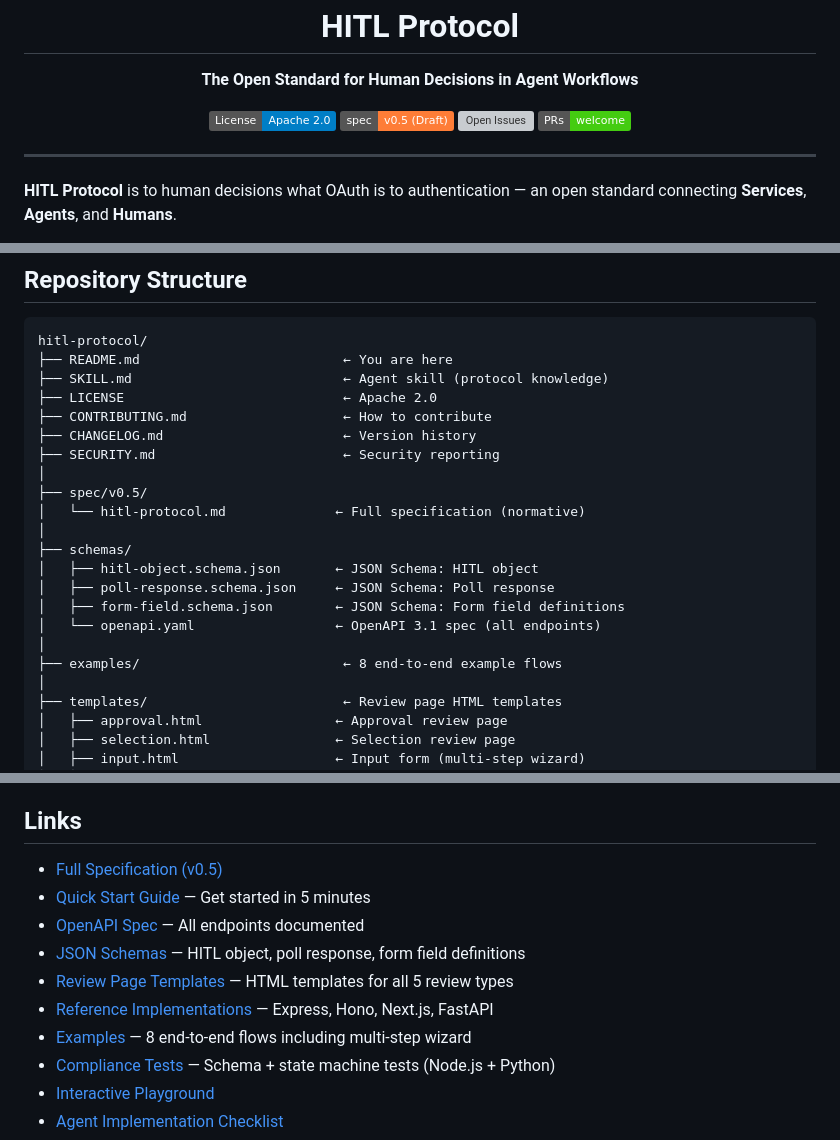
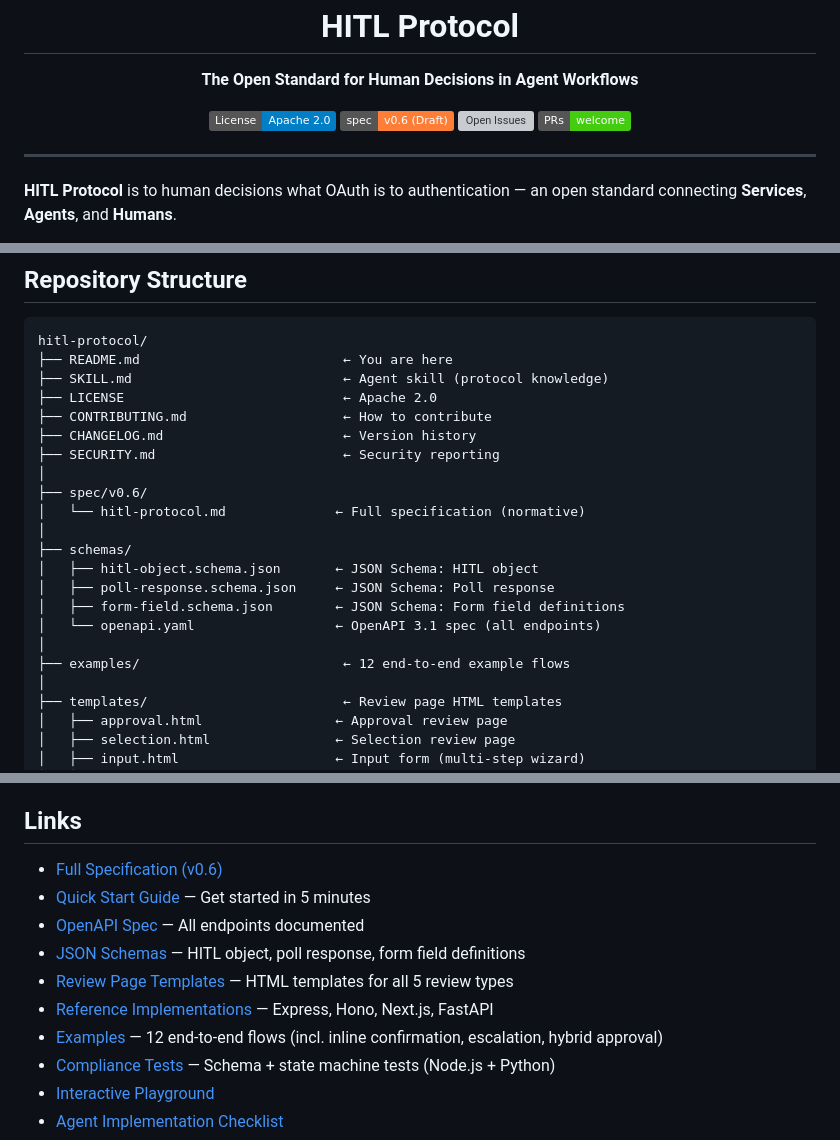
Before and after one commit to rotorstar/hitl-protocol, a Markdown page: README.md, 3 parts joined by grey strips. Drawn GitHub-style; badges without logos; grey boxes are pictures that could not be loaded.

```diff
--- a/README.md
+++ b/README.md
@@ -8,7 +8,7 @@
   </p>
   <p align="center">
     <a href="https://github.com/rotorstar/hitl-protocol/blob/main/LICENSE"><img alt="License: Apache 2.0" src="https://img.shields.io/badge/License-Apache_2.0-blue.svg"></a>
-    <a href="https://github.com/rotorstar/hitl-protocol/releases"><img alt="Version: 0.5" src="https://img.shields.io/badge/spec-v0.5_(Draft)-orange.svg"></a>
+    <a href="https://github.com/rotorstar/hitl-protocol/releases"><img alt="Version: 0.6" src="https://img.shields.io/badge/spec-v0.6_(Draft)-orange.svg"></a>
     <a href="https://github.com/rotorstar/hitl-protocol/issues"><img alt="Open Issues" src="https://img.shields.io/github/issues/rotorstar/hitl-protocol.svg"></a>
     <a href="https://github.com/rotorstar/hitl-protocol/pulls"><img alt="PRs Welcome" src="https://img.shields.io/badge/PRs-welcome-brightgreen.svg"></a>
   </p>
@@ -163,7 +203,7 @@ hitl-protocol/
 ├── CHANGELOG.md                       ← Version history
 ├── SECURITY.md                        ← Security reporting
 │
-├── spec/v0.5/
+├── spec/v0.6/
 │   └── hitl-protocol.md              ← Full specification (normative)
 │
 ├── schemas/
@@ -172,7 +212,7 @@ hitl-protocol/
 │   ├── form-field.schema.json        ← JSON Schema: Form field definitions
 │   └── openapi.yaml                  ← OpenAPI 3.1 spec (all endpoints)
 │
-├── examples/                          ← 8 end-to-end example flows
+├── examples/                          ← 12 end-to-end example flows
 │
 ├── templates/                         ← Review page HTML templates
 │   ├── approval.html                 ← Approval review page
@@ -256,13 +297,13 @@ Apache License 2.0 — see [LICENSE](LICENSE) for details.
 
 ## Links
 
-- [Full Specification (v0.5)](spec/v0.5/hitl-protocol.md)
+- [Full Specification (v0.6)](spec/v0.6/hitl-protocol.md)
 - [Quick Start Guide](docs/quick-start.md) — Get started in 5 minutes
 - [OpenAPI Spec](schemas/openapi.yaml) — All endpoints documented
 - [JSON Schemas](schemas/) — HITL object, poll response, form field definitions
 - [Review Page Templates](templates/) — HTML templates for all 5 review types
 - [Reference Implementations](implementations/reference-service/) — Express, Hono, Next.js, FastAPI
-- [Examples](examples/) — 8 end-to-end flows including multi-step wizard
+- [Examples](examples/) — 12 end-to-end flows (incl. inline confirmation, escalation, hybrid approval)
 - [Compliance Tests](tests/) — Schema + state machine tests (Node.js + Python)
 - [Interactive Playground](playground/)
 - [Agent Implementation Checklist](agents/checklist.md)
```
Also changed, not shown: other parts of README.md (+48 -7 lines).
